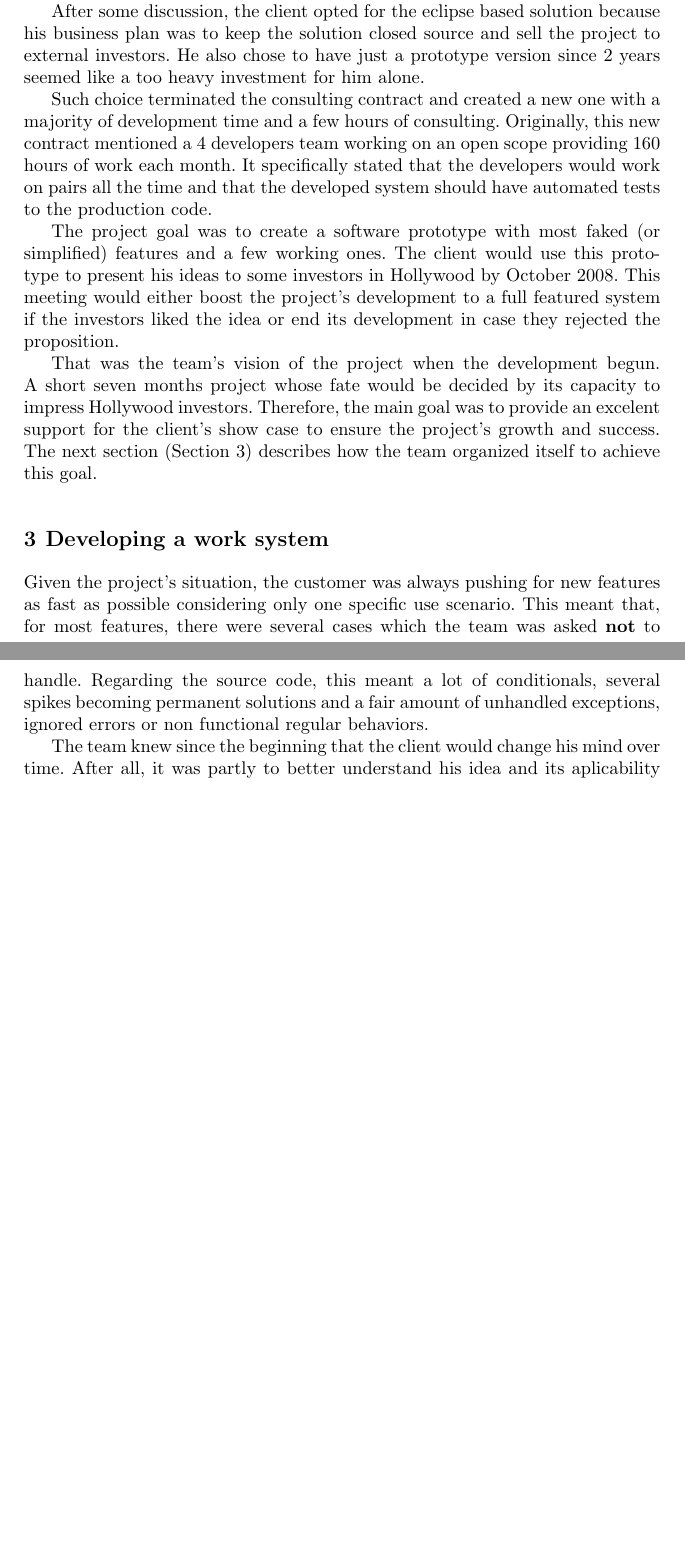
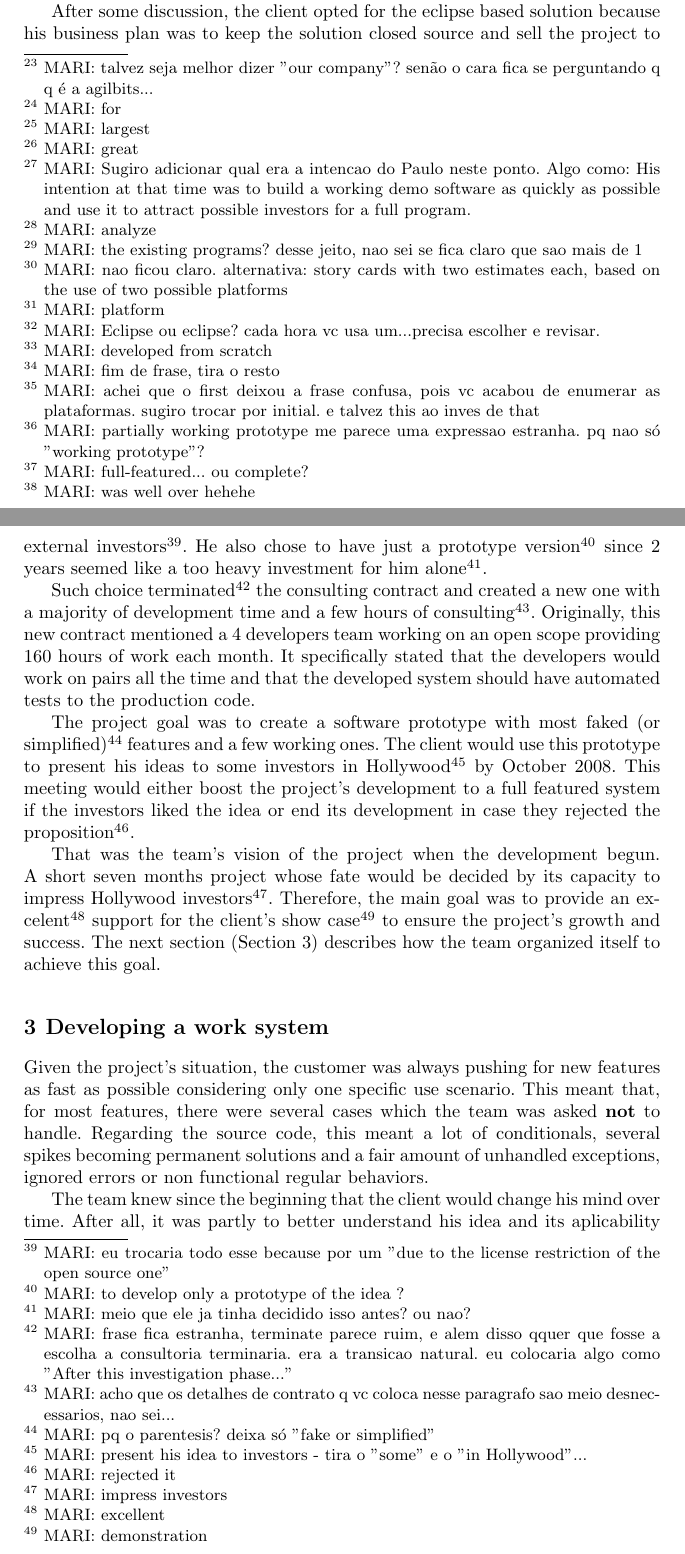
Before and after one commit to hugocorbucci/prototypes-xpreport, a LaTeX document (xp-report.tex): two parts of pages 3 and 4 of 5 before the commit and two parts of pages 3 and 4 of 6 after it, joined at a grey line, cut so that both start at the same text, the shorter picture padded with empty space. Compiled offline with pdfLaTeX.

Commit message:
Revisando secao 2

```diff
--- a/xp-report.tex
+++ b/xp-report.tex
@@ -109,3 +109,4 @@ experience without that much pain\mari{without much pain - eu tiraria o that}.
 \section{Starting the project}
 \label{sec:start}
 
+Back in March 2008, Agilbits\mari{talvez seja melhor dizer "our company"? senão o cara fica se perguntando q q é a agilbits...} was hired to do some consulting with\mari{for} one of the biggest\mari{largest} movie producing companies in Brazil. The client had a fantastic\mari{great} idea for a software to write movie scripts and needed some help to evolve this idea. The company's job at the time was to scout the market, discover competitors and provide an estimation of the work needed to turn the client's idea into working software.\mari{Sugiro adicionar qual era a intencao do Paulo neste ponto. Algo como: His intention at that time was to build a working demo software as quickly as possible and use it to attract possible investors for a full program.}
@@ -118 +113,2 @@ needed to turn the client's idea into working software.
 
+For such work, one consultant was assigned to understand what were the client's needs and desires and two developers were asked to analyse\mari{analyze} the existing software\mari{the existing programs? desse jeito, nao sei se fica claro que sao mais de 1} and evaluate the possible development paths. After about 3 weeks of consulting and studies, the team handed a deck full of story cards estimated with the use of two platforms\mari{nao ficou claro. alternativa: story cards with two estimates each, based on the use of two possible platforms}. The first one\mari{platform} was an existing open source software with several features and a copyleft license. The second one was an Eclipse\mari{Eclipse ou eclipse? cada hora vc usa um...precisa escolher e revisar.} Rich Client Application\mari{developed from scratch} using Eclipse's open source framework\mari{fim de frase, tira o resto} as the basis for a new software.
@@ -136,33 +116,12 @@ featured system, the estimation was over 2 years of work on the
-Eclipse version and about a year and a half for the open source one.
+That first estimation\mari{achei que o first deixou a frase confusa, pois vc acabou de enumerar as plataformas. sugiro trocar por initial. e talvez this ao inves de that} suggested that a four people team with a half-time dedication would be able to build a partially working prototype\mari{partially working prototype me parece uma expressao estranha. pq nao só "working prototype"?} of each feature described in about nine months of development using the existing open source software and about one year using eclipse's platform. The open source solution had the advantage to provide full functionality of several other features. For a full featured system\mari{full-featured... ou complete?}, the estimation was over\mari{was well over hehehe} 2 years of work on the Eclipse version and about a year and a half for the open source one.
 
-After some discussion, the client opted for the eclipse based solution
-because his business plan was to keep the solution closed source and
-sell the project to external investors. He also chose to have just a
-prototype version since 2 years seemed like a too heavy investment for
-him alone.
+After some discussion, the client opted for the eclipse based solution because his business plan was to keep the solution closed source and sell the project to external investors\mari{eu trocaria todo esse because por um "due to the license restriction of the open source one"}. He also chose to have just a prototype version\mari{to develop only a prototype of the idea ?} since 2 years seemed like a too heavy investment for him alone\mari{meio que ele ja tinha decidido isso antes? ou nao?}.
 
-Such choice terminated the consulting contract and created a new one
-with a majority of development time and a few hours of
-consulting. Originally, this new contract mentioned a 4 developers
-team working on an open scope providing 160 hours of work each
-month. It specifically stated that the developers would work on pairs
-all the time and that the developed system should have automated tests
-to the production code.
+Such choice terminated\mari{frase fica estranha, terminate parece ruim, e alem disso qquer que fosse a escolha a consultoria terminaria. era a transicao natural. eu colocaria algo como "After this investigation phase..."} the consulting contract and created a new one with a majority of development time and a few hours of consulting\mari{acho que os detalhes de contrato q vc coloca nesse paragrafo sao meio desnecessarios, nao sei...}. Originally, this new contract mentioned a 4 developers team working on an open scope providing 160 hours of work each month. It specifically stated that the developers would work on pairs all the time and that the developed system should have automated tests to the production code.
 
-The project goal was to create a software prototype with most faked
-(or simplified) features and a few working ones. The client would use
-this prototype to present his ideas to some investors in Hollywood by
-October 2008. This meeting would either boost the project's
-development to a full featured system if the investors liked the idea
-or end its development in case they rejected the proposition.
+The project goal was to create a software prototype with most faked (or simplified)\mari{pq o parentesis? deixa só "fake or simplified"} features and a few working ones. The client would use this prototype to present his ideas to some investors in Hollywood\mari{present his idea to investors - tira o "some" e o "in Hollywood"...} by October 2008. This meeting would either boost the project's development to a full featured system if the investors liked the idea or end its development in case they rejected the proposition\mari{rejected it}.
 
-That was the team's vision of the project when the development
-begun. A short seven months project whose fate would be decided by its
-capacity to impress Hollywood investors. Therefore, the main goal was
-to provide an excelent support for the client's show case to ensure
-the project's growth and success. The next section (Section
-\ref{sec:working}) describes how the team organized itself to achieve
-this goal.
+That was the team's vision of the project when the development begun. A short seven months project whose fate would be decided by its capacity to impress Hollywood investors\mari{impress investors}. Therefore, the main goal was to provide an excelent\mari{excellent} support for the client's show case\mari{demonstration} to ensure the project's growth and success. The next section (Section \ref{sec:working}) describes how the team organized itself to achieve this goal.
 
 \section{Developing a work system}
 \label{sec:working}
```
Also changed, not shown: xp-report.tex (22 more changed lines).
